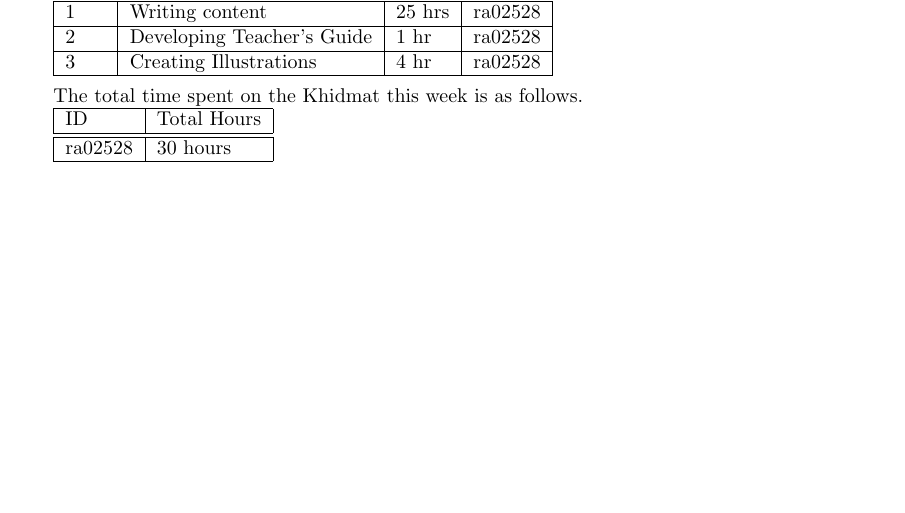
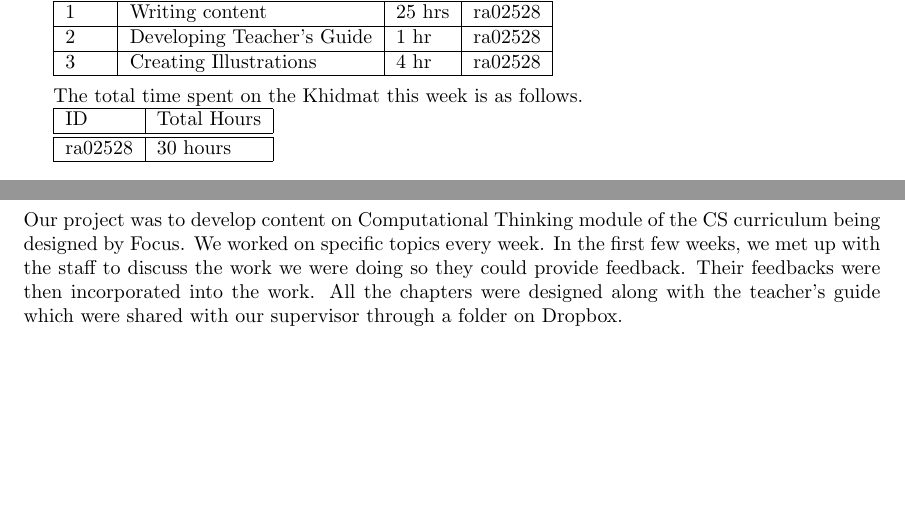
Before and after one commit to ReebaAslam/Khidmat, a LaTeX document (khidmat_report.tex): part of page 9 of 11 before the commit and two parts of pages 9 and 10 of 11 after it, the two joined at a grey line, cut so that both start at the same text, the shorter picture padded with empty space. Compiled offline with pdfLaTeX.

Commit message:
conclusion added

```diff
--- a/khidmat_report.tex
+++ b/khidmat_report.tex
@@ -213,6 +213,8 @@ The total time spent on the Khidmat this week is as follows.
 % Remind the reader about the project. Summarise your activities over the course of the project.
 %Our project was to build a new testing system for Habib University to replace ACCUPLACER for its entrance examination. We started by meeting all the stakeholders to understand their expectations from the new system. We then identified the necessary tools to build the required system and trained ourselves on them. Development and testing were carried out in collaboration with the IT team so that any shortcomings were identified and catered to as we went along. The system was then deployed and officers from the Admissions Team were trained to use it.
 
+Our project was to develop content on Computational Thinking module of the CS curriculum being designed by Focus. We worked on specific topics every week. In the first few weeks, we met up with the staff to discuss the work we were doing so they could provide feedback. Their feedbacks were then incorporated into the work. All the chapters were designed along with the teacher's guide which were shared with our supervisor through a folder on Dropbox.
+
 \newpage
 \thispagestyle{empty}
 % Show your external supervisor your report, especially the weekly upates; have them sign a printed copy of this page; scan the signed page; and include the scanned page in this document as an image.
```
